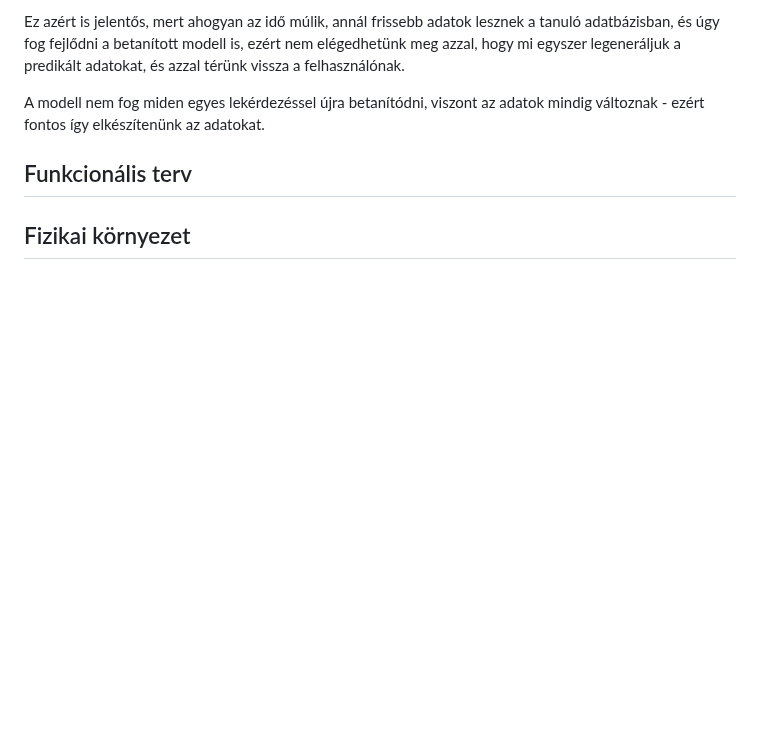
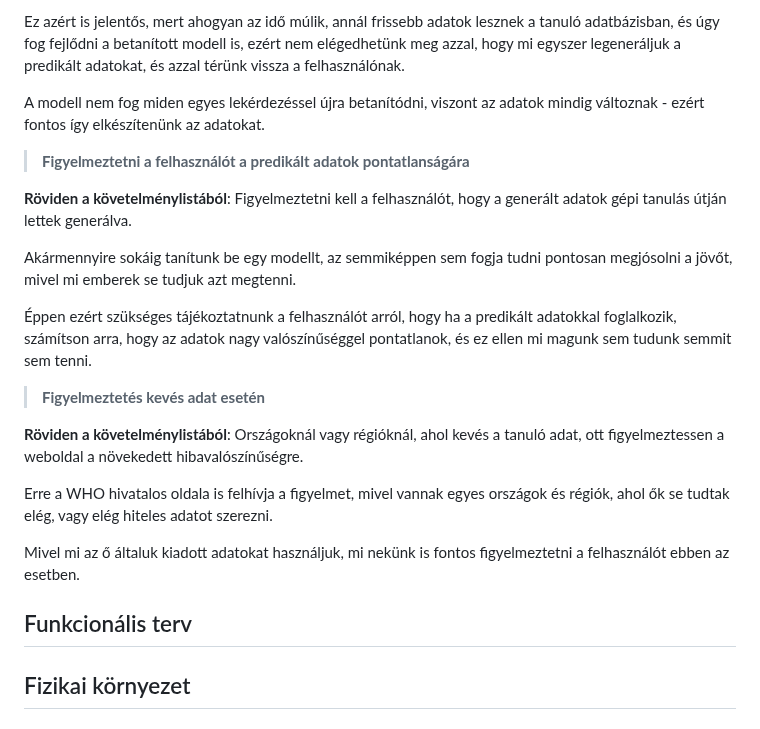
Before and after one commit to zsoltkovacs94/koffein-flu-prediction, a Markdown page: docs/rendszerterv.md, the part around the change. Rendered like a GitHub page; blank space fills up the shorter version.

Commit message:
rendszerterv.md Követelmények - Nem-funkcionális követelmények pontjának K21, K22 pontjának megírása

```diff
--- a/docs/rendszerterv.md
+++ b/docs/rendszerterv.md
@@ -168,6 +168,22 @@ Ez azért is jelentős, mert ahogyan az idő múlik, annál frissebb adatok lesz
 
 A modell nem fog miden egyes lekérdezéssel újra betanítódni, viszont az adatok mindig változnak - ezért fontos így elkészítenünk az adatokat.
 
+> **Figyelmeztetni a felhasználót a predikált adatok pontatlanságára**
+
+**Röviden a követelménylistából**: Figyelmeztetni kell a felhasználót, hogy a generált adatok gépi tanulás útján lettek generálva.
+
+Akármennyire sokáig tanítunk be egy modellt, az semmiképpen sem fogja tudni pontosan megjósolni a jövőt, mivel mi emberek se tudjuk azt megtenni.
+
+Éppen ezért szükséges tájékoztatnunk a felhasználót arról, hogy ha a predikált adatokkal foglalkozik, számítson arra, hogy az adatok nagy valószínűséggel pontatlanok, és ez ellen mi magunk sem tudunk semmit sem tenni.
+
+> **Figyelmeztetés kevés adat esetén**
+
+**Röviden a követelménylistából**: Országoknál vagy régióknál, ahol kevés a tanuló adat, ott figyelmeztessen a weboldal a növekedett hibavalószínűségre.
+
+Erre a WHO hivatalos oldala is felhívja a figyelmet, mivel vannak egyes országok és régiók, ahol ők se tudtak elég, vagy elég hiteles adatot szerezni.
+
+Mivel mi az ő általuk kiadott adatokat használjuk, mi nekünk is fontos figyelmeztetni a felhasználót ebben az esetben.
+
 
 
 ## Funkcionális terv
```
